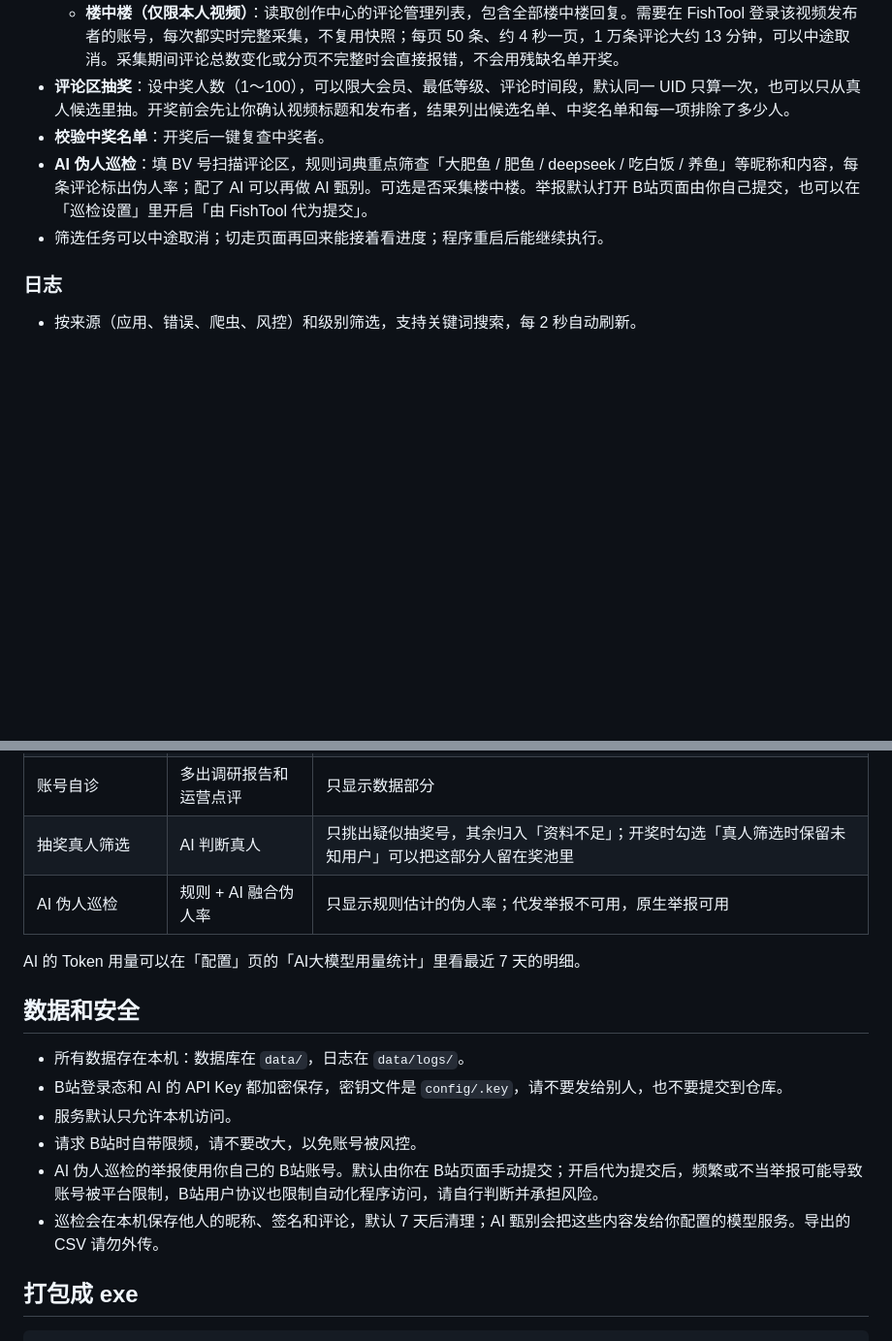
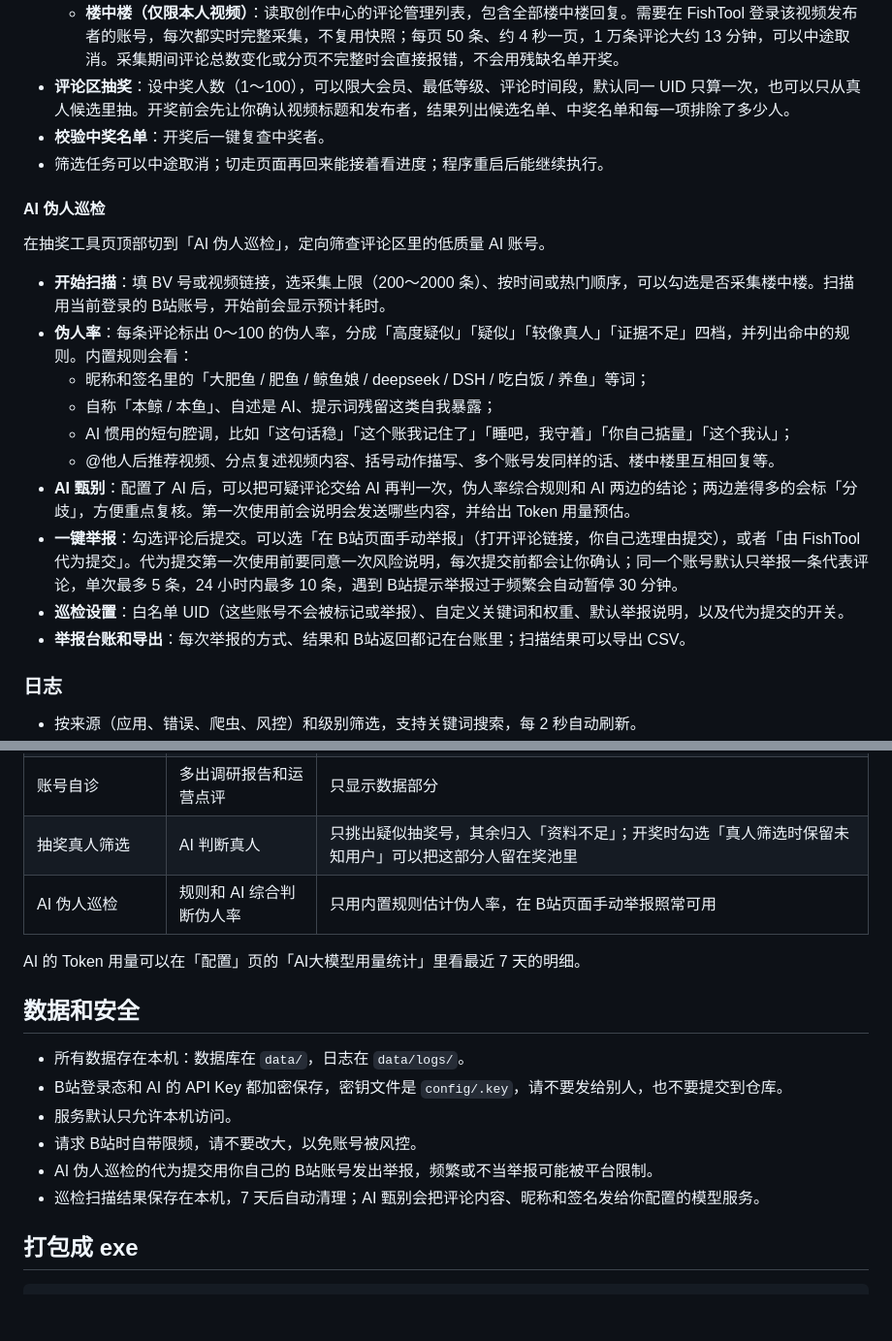
Before and after one commit to FORK-is-coding/FishTool, a Markdown page: README.md, 2 parts joined by grey strips. Shown at 97% size. Rendered like a GitHub page; blank space fills up the shorter version.

Commit message:
docs(lottery-patrol): README 新增 AI 伪人巡检使用说明，同步 CHANGELOG

```diff
--- a/README.md
+++ b/README.md
@@ -103,8 +103,22 @@ FishTool的目标是成为开源、免费、共创、普惠、为所有视频创
   - **楼中楼（仅限本人视频）**：读取创作中心的评论管理列表，包含全部楼中楼回复。需要在 FishTool 登录该视频发布者的账号，每次都实时完整采集，不复用快照；每页 50 条、约 4 秒一页，1 万条评论大约 13 分钟，可以中途取消。采集期间评论总数变化或分页不完整时会直接报错，不会用残缺名单开奖。
 - **评论区抽奖**：设中奖人数（1～100），可以限大会员、最低等级、评论时间段，默认同一 UID 只算一次，也可以只从真人候选里抽。开奖前会先让你确认视频标题和发布者，结果列出候选名单、中奖名单和每一项排除了多少人。
 - **校验中奖名单**：开奖后一键复查中奖者。
-- **AI 伪人巡检**：填 BV 号扫描评论区，规则词典重点筛查「大肥鱼 / 肥鱼 / deepseek / 吃白饭 / 养鱼」等昵称和内容，每条评论标出伪人率；配了 AI 可以再做 AI 甄别。可选是否采集楼中楼。举报默认打开 B站页面由你自己提交，也可以在「巡检设置」里开启「由 FishTool 代为提交」。
 - 筛选任务可以中途取消；切走页面再回来能接着看进度；程序重启后能继续执行。
+
+#### AI 伪人巡检
+
+在抽奖工具页顶部切到「AI 伪人巡检」，定向筛查评论区里的低质量 AI 账号。
+
+- **开始扫描**：填 BV 号或视频链接，选采集上限（200～2000 条）、按时间或热门顺序，可以勾选是否采集楼中楼。扫描用当前登录的 B站账号，开始前会显示预计耗时。
+- **伪人率**：每条评论标出 0～100 的伪人率，分成「高度疑似」「疑似」「较像真人」「证据不足」四档，并列出命中的规则。内置规则会看：
+  - 昵称和签名里的「大肥鱼 / 肥鱼 / 鲸鱼娘 / deepseek / DSH / 吃白饭 / 养鱼」等词；
+  - 自称「本鲸 / 本鱼」、自述是 AI、提示词残留这类自我暴露；
+  - AI 惯用的短句腔调，比如「这句话稳」「这个账我记住了」「睡吧，我守着」「你自己掂量」「这个我认」；
+  - @他人后推荐视频、分点复述视频内容、括号动作描写、多个账号发同样的话、楼中楼里互相回复等。
+- **AI 甄别**：配置了 AI 后，可以把可疑评论交给 AI 再判一次，伪人率综合规则和 AI 两边的结论；两边差得多的会标「分歧」，方便重点复核。第一次使用前会说明会发送哪些内容，并给出 Token 用量预估。
+- **一键举报**：勾选评论后提交。可以选「在 B站页面手动举报」（打开评论链接，你自己选理由提交），或者「由 FishTool 代为提交」。代为提交第一次使用前要同意一次风险说明，每次提交前都会让你确认；同一个账号默认只举报一条代表评论，单次最多 5 条，24 小时内最多 10 条，遇到 B站提示举报过于频繁会自动暂停 30 分钟。
+- **巡检设置**：白名单 UID（这些账号不会被标记或举报）、自定义关键词和权重、默认举报说明，以及代为提交的开关。
+- **举报台账和导出**：每次举报的方式、结果和 B站返回都记在台账里；扫描结果可以导出 CSV。
 
 ### 日志
 
@@ -129,7 +143,7 @@ FishTool的目标是成为开源、免费、共创、普惠、为所有视频创
 | 头部 UP 运营策略 | 五个方面的策略总结 | 只显示数据卡片 |
 | 账号自诊 | 多出调研报告和运营点评 | 只显示数据部分 |
 | 抽奖真人筛选 | AI 判断真人 | 只挑出疑似抽奖号，其余归入「资料不足」；开奖时勾选「真人筛选时保留未知用户」可以把这部分人留在奖池里 |
-| AI 伪人巡检 | 规则 + AI 融合伪人率 | 只显示规则估计的伪人率；代发举报不可用，原生举报可用 |
+| AI 伪人巡检 | 规则和 AI 综合判断伪人率 | 只用内置规则估计伪人率，在 B站页面手动举报照常可用 |
 
 AI 的 Token 用量可以在「配置」页的「AI大模型用量统计」里看最近 7 天的明细。
 
@@ -139,8 +153,8 @@ AI 的 Token 用量可以在「配置」页的「AI大模型用量统计」里
 - B站登录态和 AI 的 API Key 都加密保存，密钥文件是 `config/.key`，请不要发给别人，也不要提交到仓库。
 - 服务默认只允许本机访问。
 - 请求 B站时自带限频，请不要改大，以免账号被风控。
-- AI 伪人巡检的举报使用你自己的 B站账号。默认由你在 B站页面手动提交；开启代为提交后，频繁或不当举报可能导致账号被平台限制，B站用户协议也限制自动化程序访问，请自行判断并承担风险。
-- 巡检会在本机保存他人的昵称、签名和评论，默认 7 天后清理；AI 甄别会把这些内容发给你配置的模型服务。导出的 CSV 请勿外传。
+- AI 伪人巡检的代为提交用你自己的 B站账号发出举报，频繁或不当举报可能被平台限制。
+- 巡检扫描结果保存在本机，7 天后自动清理；AI 甄别会把评论内容、昵称和签名发给你配置的模型服务。
 
 ## 打包成 exe
 
```
Also changed, not shown: CHANGELOG.md (+5 -4 lines).
